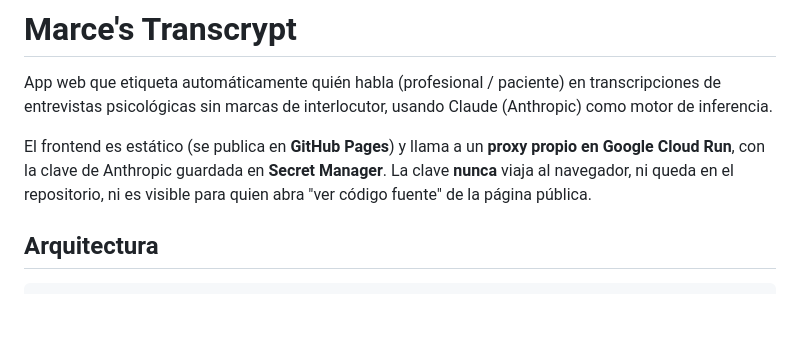
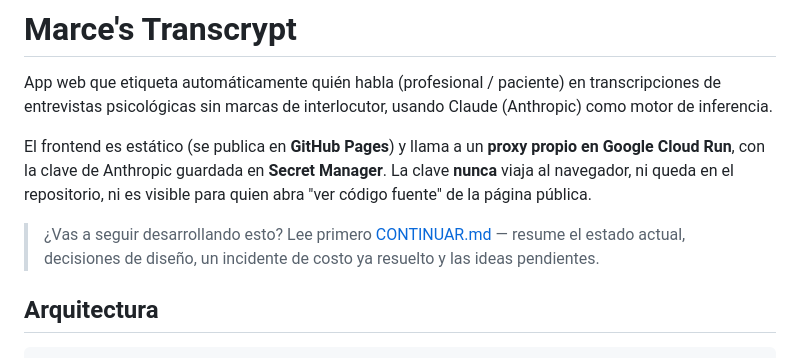
Before and after one commit to acidovioletaX/Marces-Transcrypt, a Markdown page: README.md, the part around the change. Rendered like a GitHub page; blank space fills up the shorter version.

```diff
--- a/README.md
+++ b/README.md
@@ -3,6 +3,8 @@
 App web que etiqueta automáticamente quién habla (profesional / paciente) en transcripciones de entrevistas psicológicas sin marcas de interlocutor, usando Claude (Anthropic) como motor de inferencia.
 
 El frontend es estático (se publica en **GitHub Pages**) y llama a un **proxy propio en Google Cloud Run**, con la clave de Anthropic guardada en **Secret Manager**. La clave **nunca** viaja al navegador, ni queda en el repositorio, ni es visible para quien abra "ver código fuente" de la página pública.
+
+> ¿Vas a seguir desarrollando esto? Lee primero [CONTINUAR.md](CONTINUAR.md) — resume el estado actual, decisiones de diseño, un incidente de costo ya resuelto y las ideas pendientes.
 
 ## Arquitectura
 
```
Also changed, not shown: CONTINUAR.md (added, +89 -0 lines).
